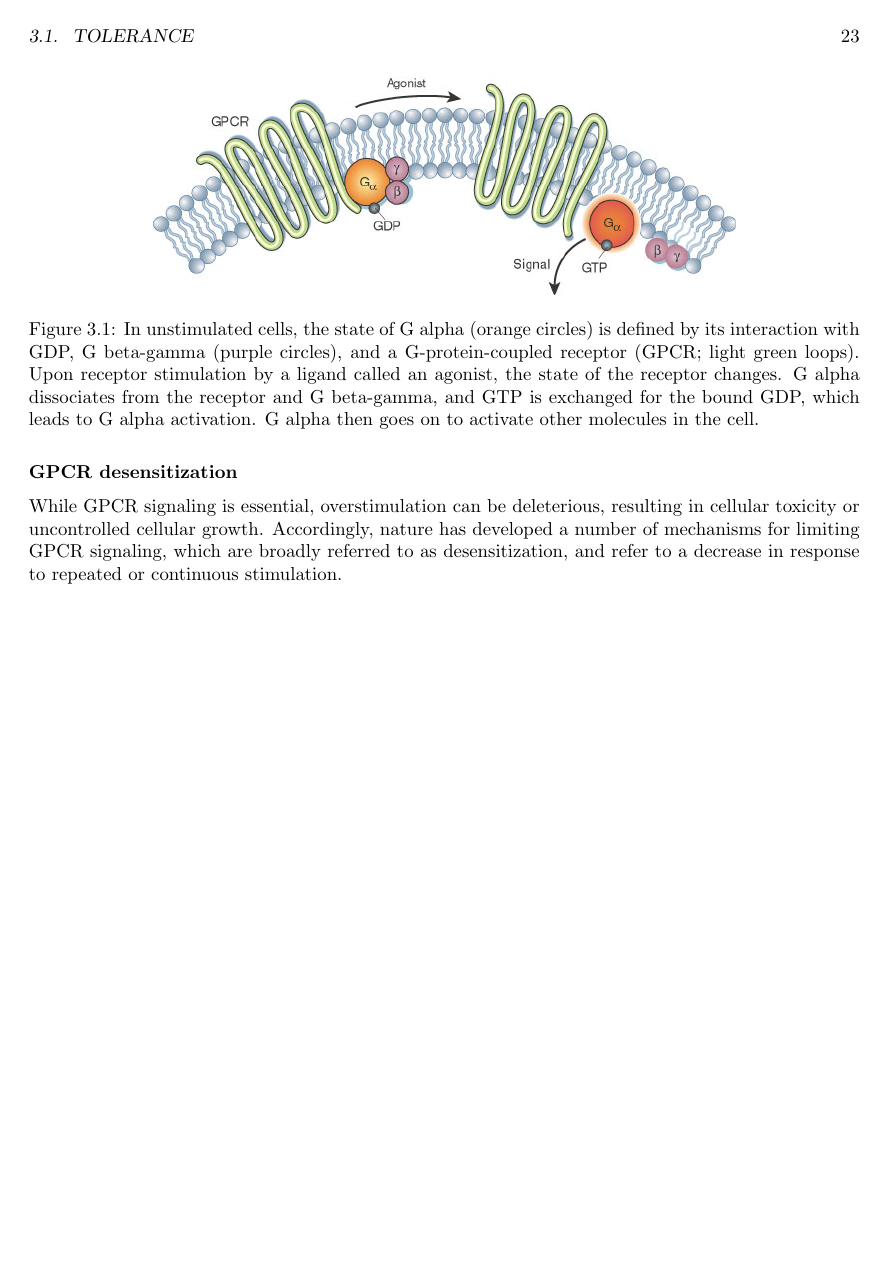
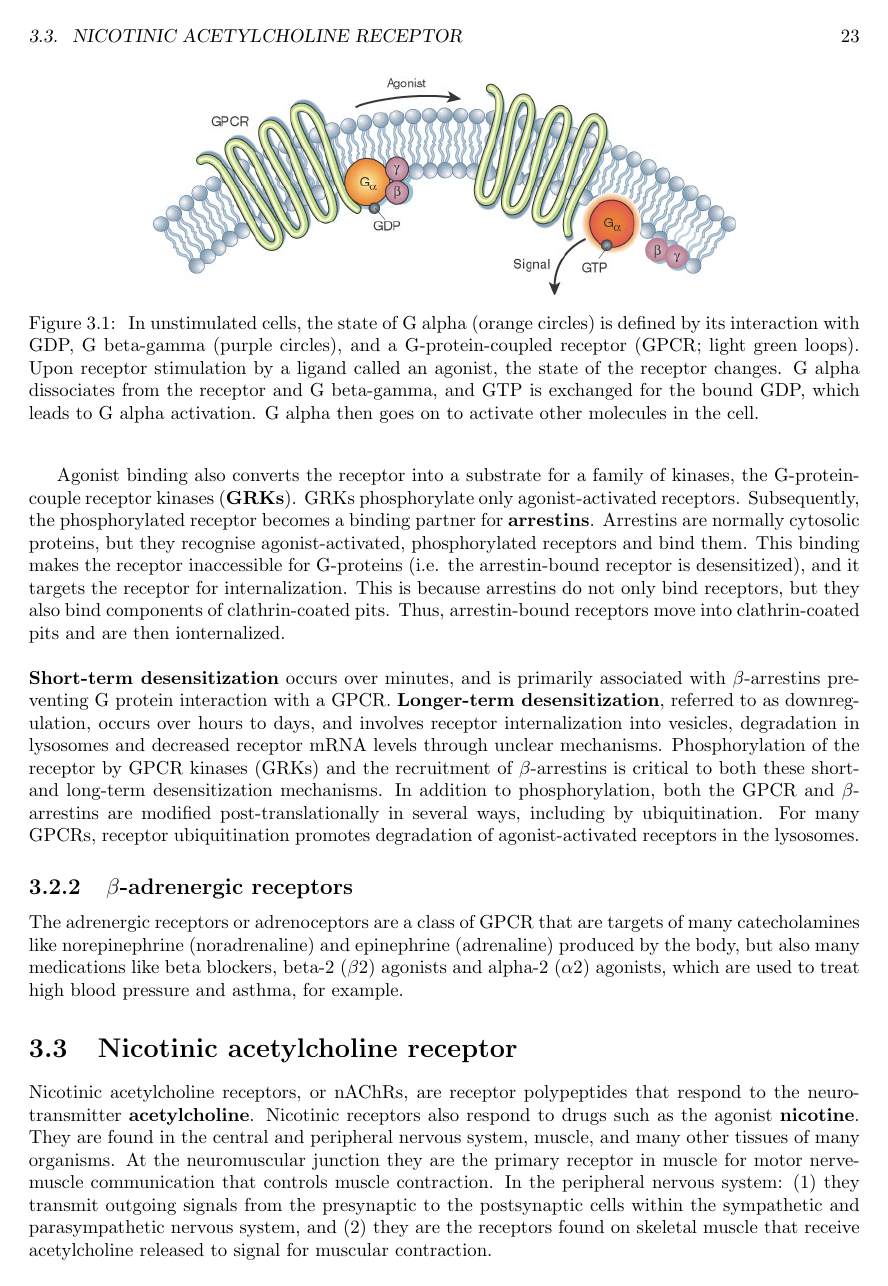
Before and after one commit to elispett/Molecular-Pharmacology-Notes, a LaTeX thesis (main.tex): page 23 of 25. Compiled offline with pdfLaTeX.

Commit message:
began nicotinic receptors

```diff
--- a/main.tex
+++ b/main.tex
@@ -6,6 +6,8 @@
 \usepackage{graphicx}
 \usepackage{float}
 \usepackage{chemformula}
+\usepackage{subfig}
+
 
 \usepackage[export]{adjustbox}
 
@@ -528,10 +530,9 @@ This change then triggers the interaction between the GPCR and a nearby G protei
 G proteins are specialized proteins with the ability to bind the nucleotides guanosine triphosphate (GTP) and guanosine diphosphate (GDP).
 Some G proteins, such as the signaling protein Ras, are small proteins with a single subunit. However, the G proteins that associate with GPCRs are heterotrimeric, meaning they have three different subunits: an alpha subunit, a beta subunit, and a gamma subunit. Two of these subunits — alpha and gamma — are attached to the plasma membrane by lipid anchors (Figure \ref{fig:GPCR}).
 
-\begin{figure}[H]
+\begin{figure}
    \centering
    \includegraphics[width=0.7\textwidth]{images3/image2.png}
    \caption{\label{fig:GPCR} In unstimulated cells, the state of G alpha (orange circles) is defined by its interaction with GDP, G beta-gamma (purple circles), and a G-protein-coupled receptor (GPCR; light green loops). Upon receptor stimulation by a ligand called an agonist, the state of the receptor changes. G alpha dissociates from the receptor and G beta-gamma, and GTP is exchanged for the bound GDP, which leads to G alpha activation. G alpha then goes on to activate other molecules in the cell.}
 \end{figure}
 
-\subsubsection{GPCR desensitization}
@@ -539,0 +549,14 @@ Accordingly, nature has developed a number of mechanisms for limiting GPCR signa
+Agonist binding also converts the receptor into a substrate for a family of kinases, the G-protein-couple receptor kinases (\textbf{GRKs}).
+GRKs phosphorylate only agonist-activated receptors.
+Subsequently, the phosphorylated receptor becomes a binding partner for \textbf{arrestins}.
+Arrestins are normally cytosolic proteins, but they recognise agonist-activated, phosphorylated receptors and bind them.
+This binding makes the receptor inaccessible for G-proteins (i.e. the arrestin-bound receptor is desensitized), and it targets the receptor for internalization.
+This is because arrestins do not only bind receptors, but they also bind components of clathrin-coated pits.
+Thus, arrestin-bound receptors move into clathrin-coated pits and are then ionternalized.
+\\
+\\
+\textbf{Short-term desensitization} occurs over minutes, and is primarily associated with $\beta$-arrestins preventing G protein interaction with a GPCR.
+\textbf{Longer-term desensitization}, referred to as downregulation, occurs over hours to days, and involves receptor internalization into vesicles, degradation in lysosomes and decreased receptor mRNA levels through unclear mechanisms.
+Phosphorylation of the receptor by GPCR kinases (GRKs) and the recruitment of $\beta$-arrestins is critical to both these short- and long-term desensitization mechanisms.
+In addition to phosphorylation, both the GPCR and $\beta$-arrestins are modified post-translationally in several ways, including by ubiquitination.
+For many GPCRs, receptor ubiquitination promotes degradation of agonist-activated receptors in the lysosomes.
@@ -540,2 +568,12 @@ Accordingly, nature has developed a number of mechanisms for limiting GPCR signa
+\end{figure}
 
 
+\subsection{$\beta$-adrenergic receptors}
+The adrenergic receptors or adrenoceptors are a class of GPCR that are targets of many catecholamines like norepinephrine (noradrenaline) and epinephrine (adrenaline) produced by the body, but also many medications like beta blockers, beta-2 ($\beta 2$) agonists and alpha-2 ($\alpha 2$) agonists, which are used to treat high blood pressure and asthma, for example.
+
+\section{Nicotinic acetylcholine receptor}
+Nicotinic acetylcholine receptors, or nAChRs, are receptor polypeptides that respond to the neurotransmitter \textbf{acetylcholine}.
+Nicotinic receptors also respond to drugs such as the agonist \textbf{nicotine}.
+They are found in the central and peripheral nervous system, muscle, and many other tissues of many organisms.
+At the neuromuscular junction they are the primary receptor in muscle for motor nerve-muscle communication that controls muscle contraction.
+In the peripheral nervous system: (1) they transmit outgoing signals from the presynaptic to the postsynaptic cells within the sympathetic and parasympathetic nervous system, and (2) they are the receptors found on skeletal muscle that receive acetylcholine released to signal for muscular contraction.
@@ -542,3 +587,5 @@ Accordingly, nature has developed a number of mechanisms for limiting GPCR signa
+    \label{fig:example}%
+\end{figure}
 
 
 
```
Also changed, not shown: images3/image3.png (added), images3/image4.png (added), images3/image4_1.png (added), main.tex (22 more changed lines), 5 other files.
